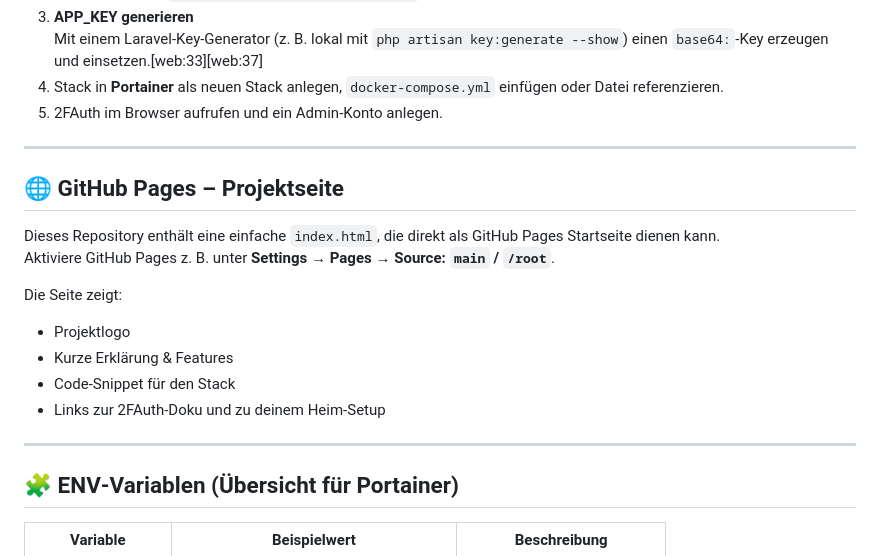
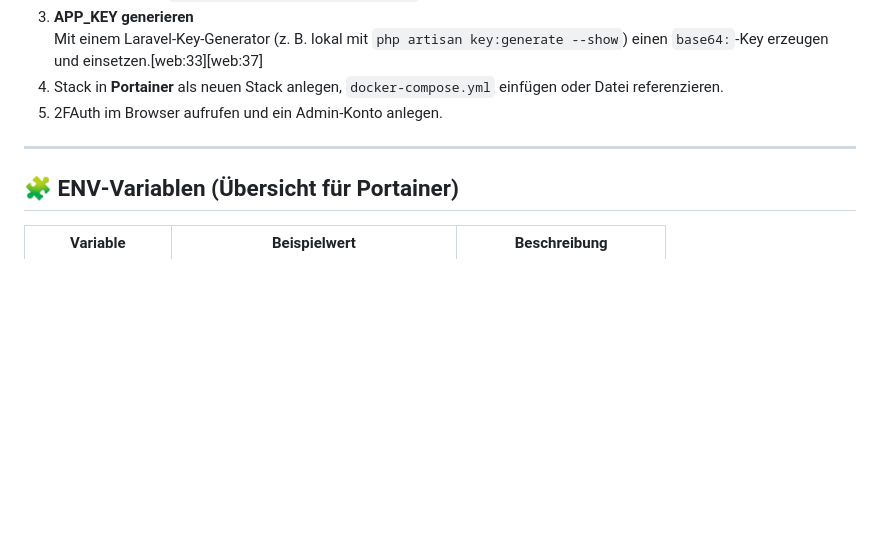
Before and after one commit to jbkunama1/hAI.OTPatHome, a Markdown page: README.md, the part around the change. Rendered like a GitHub page; blank space fills up the shorter version.

Commit message:
Remove GitHub Pages project section from README

```diff
--- a/README.md
+++ b/README.md
@@ -92,20 +92,6 @@ services:
 
 ---
 
-## 🌐 GitHub Pages – Projektseite
-
-Dieses Repository enthält eine einfache `index.html`, die direkt als GitHub Pages Startseite dienen kann.
-Aktiviere GitHub Pages z. B. unter **Settings → Pages → Source: `main` / `/root`**.
-
-Die Seite zeigt:
-
-- Projektlogo
-- Kurze Erklärung & Features
-- Code‑Snippet für den Stack
-- Links zur 2FAuth‑Doku und zu deinem Heim‑Setup
-
----
-
 ## 🧩 ENV‑Variablen (Übersicht für Portainer)
 
 | Variable        | Beispielwert                          | Beschreibung                          |
```
